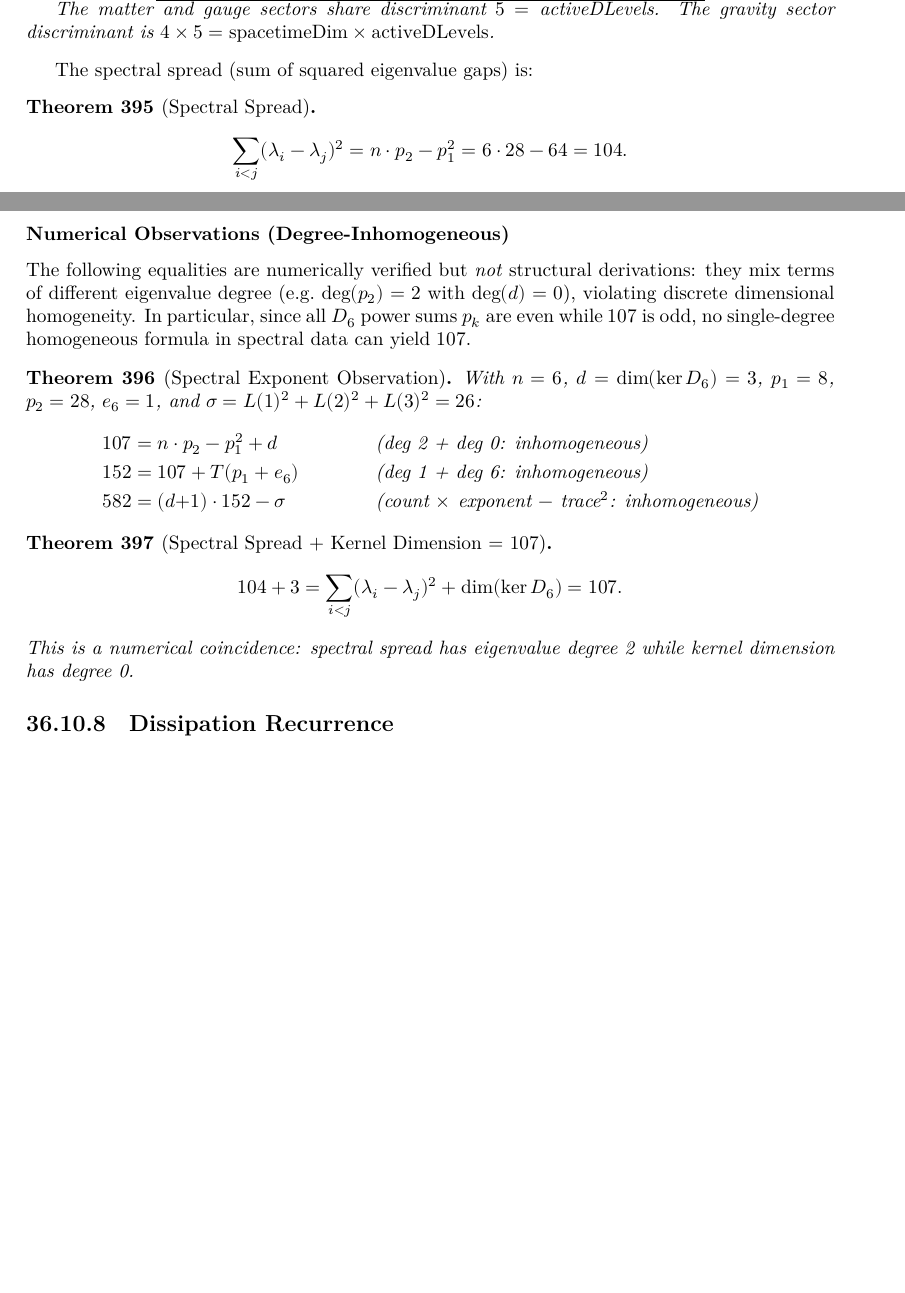
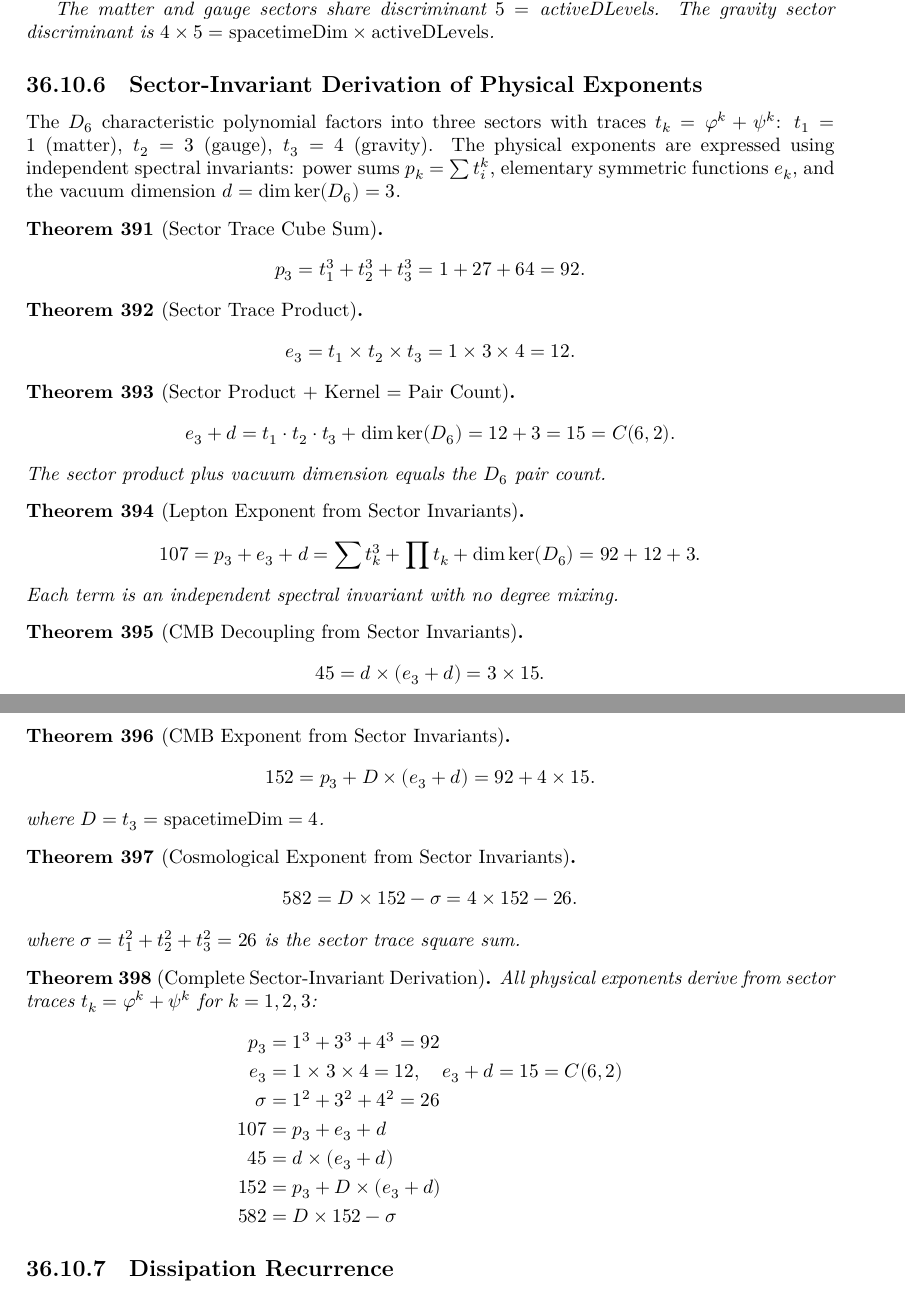
Before and after one commit to frourios/FUST, a LaTeX thesis (blueprint/src/print.tex, which reads blueprint/src/chapters/physics_discoveries/pd_gravitational.tex): two parts of pages 120 and 121 of 142, joined at a grey line, cut so that both start at the same text, the shorter picture padded with empty space. Compiled offline with XeLaTeX.

```diff
--- a/blueprint/src/chapters/physics_discoveries/pd_gravitational.tex
+++ b/blueprint/src/chapters/physics_discoveries/pd_gravitational.tex
@@ -10,5 +10,5 @@
 \lean{FUST.GravitationalCoupling.leptonMassExponent_eq}
 \leanok
 \[
-107 = T(4) \times (T(4)+1) - C(3,2) = 10 \times 11 - 3
+107 = p_3 + e_3 + d = 92 + 12 + 3
 \]
@@ -499,47 +457,95 @@
 The gravity sector discriminant is $4 \times 5 = \mathrm{spacetimeDim} \times \mathrm{activeDLevels}$.
 \end{theorem}
 
-The spectral spread (sum of squared eigenvalue gaps) is:
+\subsection{Sector-Invariant Derivation of Physical Exponents}
 
-\begin{theorem}[Spectral Spread]
-\label{thm:spectral_spread}
-\lean{FUST.GravitationalCoupling.spectral_spread_eq}
+The $D_6$ characteristic polynomial factors into three sectors with
+traces $t_k = \varphi^k + \psi^k$: $t_1 = 1$ (matter), $t_2 = 3$ (gauge), $t_3 = 4$ (gravity).
+The physical exponents are expressed using independent spectral invariants:
+power sums $p_k = \sum t_i^k$, elementary symmetric functions $e_k$,
+and the vacuum dimension $d = \dim\ker(D_6) = 3$.
+
+\begin{theorem}[Sector Trace Cube Sum]
+\label{thm:sector_trace_cube_sum}
+\lean{FUST.GravitationalCoupling.sector_trace_cube_sum}
 \leanok
 \[
-\sum_{i<j} (\lambda_i - \lambda_j)^2 = n \cdot p_2 - p_1^2 = 6 \cdot 28 - 64 = 104.
+p_3 = t_1^3 + t_2^3 + t_3^3 = 1 + 27 + 64 = 92.
 \]
 \end{theorem}
 
-\subsubsection*{Numerical Observations (Degree-Inhomogeneous)}
-
-The following equalities are numerically verified but \emph{not} structural derivations:
-they mix terms of different eigenvalue degree (e.g.\ $\deg(p_2)=2$ with $\deg(d)=0$),
-violating discrete dimensional homogeneity.
-In particular, since all $D_6$ power sums $p_k$ are even while $107$ is odd,
-no single-degree homogeneous formula in spectral data can yield $107$.
-
-\begin{theorem}[Spectral Exponent Observation]
-\label{thm:spectral_exponent_observation}
-\lean{FUST.GravitationalCoupling.spectral_exponent_observation}
+\begin{theorem}[Sector Trace Product]
+\label{thm:sector_trace_product}
+\lean{FUST.GravitationalCoupling.sector_trace_product}
 \leanok
-With $n=6$, $d=\dim(\ker D_6)=3$, $p_1=8$, $p_2=28$, $e_6=1$,
-and $\sigma = L(1)^2+L(2)^2+L(3)^2=26$:
-\begin{align*}
-107 &= n \cdot p_2 - p_1^2 + d & &\text{(deg 2 + deg 0: inhomogeneous)} \\
-152 &= 107 + T(p_1 + e_6) & &\text{(deg 1 + deg 6: inhomogeneous)} \\
-582 &= (d{+}1) \cdot 152 - \sigma & &\text{(count $\times$ exponent $-$ trace$^2$: inhomogeneous)}
-\end{align*}
+\[
+e_3 = t_1 \times t_2 \times t_3 = 1 \times 3 \times 4 = 12.
+\]
 \end{theorem}
 
-\begin{theorem}[Spectral Spread + Kernel Dimension = 107]
-\label{thm:spectral_spread_plus_ker}
-\lean{FUST.GravitationalCoupling.spectral_spread_plus_ker_eq_107}
+\begin{theorem}[Sector Product + Kernel = Pair Count]
+\label{thm:sector_product_plus_ker}
+\lean{FUST.GravitationalCoupling.sector_product_plus_kerDim_eq_pairs}
 \leanok
 \[
-104 + 3 = \sum_{i<j} (\lambda_i - \lambda_j)^2 + \dim(\ker D_6) = 107.
+e_3 + d = t_1 \cdot t_2 \cdot t_3 + \dim\ker(D_6) = 12 + 3 = 15 = C(6,2).
 \]
-This is a numerical coincidence: spectral spread has eigenvalue degree~2
-while kernel dimension has degree~0.
+The sector product plus vacuum dimension equals the $D_6$ pair count.
+\end{theorem}
+
+\begin{theorem}[Lepton Exponent from Sector Invariants]
+\label{thm:lepton_sector}
+\lean{FUST.GravitationalCoupling.leptonExponent_from_sector_invariants}
+\leanok
+\[
+107 = p_3 + e_3 + d = \sum t_k^3 + \prod t_k + \dim\ker(D_6) = 92 + 12 + 3.
+\]
+Each term is an independent spectral invariant with no degree mixing.
+\end{theorem}
+
+\begin{theorem}[CMB Decoupling from Sector Invariants]
+\label{thm:cmb_decoupling_sector}
+\lean{FUST.GravitationalCoupling.cmbDecoupling_from_sector_invariants}
+\leanok
+\[
+45 = d \times (e_3 + d) = 3 \times 15.
+\]
+\end{theorem}
+
+\begin{theorem}[CMB Exponent from Sector Invariants]
+\label{thm:cmb_sector}
+\lean{FUST.GravitationalCoupling.cmbExponent_from_sector_invariants}
+\leanok
+\[
+152 = p_3 + D \times (e_3 + d) = 92 + 4 \times 15.
+\]
+where $D = t_3 = \mathrm{spacetimeDim} = 4$.
+\end{theorem}
+
+\begin{theorem}[Cosmological Exponent from Sector Invariants]
+\label{thm:cosmo_sector}
+\lean{FUST.GravitationalCoupling.cosmoExponent_from_sector_invariants}
+\leanok
+\[
+582 = D \times 152 - \sigma = 4 \times 152 - 26.
+\]
+where $\sigma = t_1^2 + t_2^2 + t_3^2 = 26$ is the sector trace square sum.
+\end{theorem}
+
+\begin{theorem}[Complete Sector-Invariant Derivation]
+\label{thm:sector_invariant_derivation}
+\lean{FUST.GravitationalCoupling.sector_invariant_derivation}
+\leanok
+All physical exponents derive from sector traces $t_k = \varphi^k + \psi^k$ for $k=1,2,3$:
+\begin{align*}
+p_3 &= 1^3 + 3^3 + 4^3 = 92 \\
+e_3 &= 1 \times 3 \times 4 = 12, \quad e_3 + d = 15 = C(6,2) \\
+\sigma &= 1^2 + 3^2 + 4^2 = 26 \\
+107 &= p_3 + e_3 + d \\
+45 &= d \times (e_3 + d) \\
+152 &= p_3 + D \times (e_3 + d) \\
+582 &= D \times 152 - \sigma
+\end{align*}
 \end{theorem}
 
 \subsection{Dissipation Recurrence}
```
Also changed, not shown: blueprint/src/chapters/physics_discoveries/pd_particle_spectrum.tex (+1 -1 lines), blueprint/src/chapters/physics_discoveries/pd_gravitational.tex (95 more changed lines), 3 other files.
